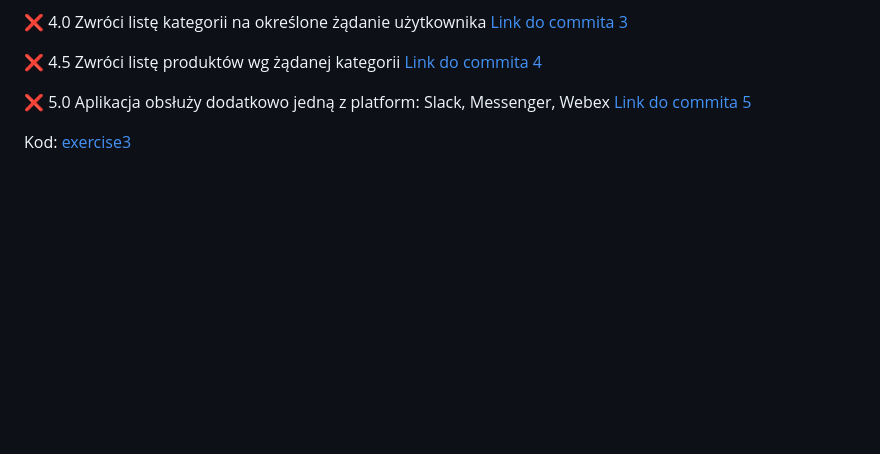
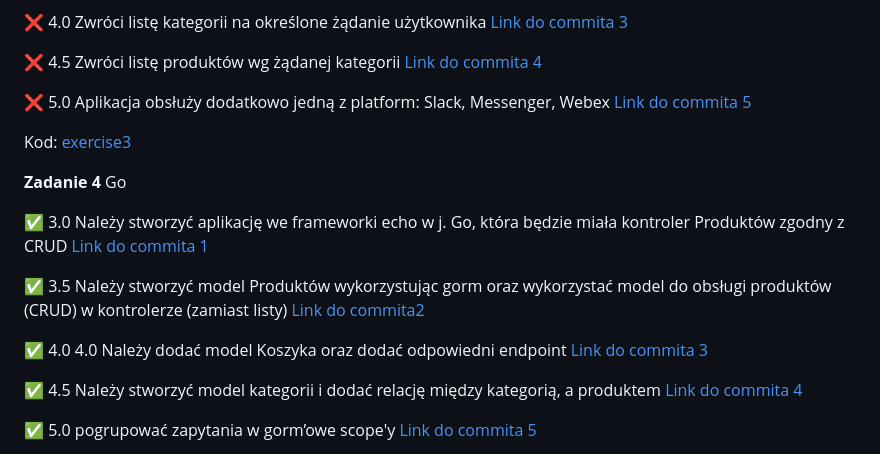
Before and after one commit to mawojcik/ebiznes, a Markdown page: README.md, the part around one of its changes. GitHub-like rendering; blank space fills up the shorter version.

Commit message:
Requirements template for exercise 4

```diff
--- a/README.md
+++ b/README.md
@@ -45,3 +45,18 @@ Kod: [exercise2](https://github.com/mawojcik/ebiznes/tree/main/exercise2)
 
 
 Kod: [exercise3](https://github.com/mawojcik/ebiznes/tree/main/zadanie3)
+
+
+**Zadanie 4** Go
+
+:white_check_mark: 3.0 Należy stworzyć aplikację we frameworki echo w j. Go, która będzie miała kontroler Produktów zgodny z CRUD [Link do commita 1](https://github.com/mawojcik/ebiznes/commit/4cb379cc31073d4bdd4d4864aff8d3ed77f332b0)
+
+:white_check_mark: 3.5 Należy stworzyć model Produktów wykorzystując gorm oraz wykorzystać model do obsługi produktów (CRUD) w kontrolerze (zamiast listy) [Link do commita2](https://github.com/mawojcik/ebiznes/commit/4cb379cc31073d4bdd4d4864aff8d3ed77f332b0)
+
+:white_check_mark: 4.0 4.0 Należy dodać model Koszyka oraz dodać odpowiedni endpoint [Link do commita 3](https://github.com/mawojcik/ebiznes/commit/4cb379cc31073d4bdd4d4864aff8d3ed77f332b0)
+
+:white_check_mark: 4.5 Należy stworzyć model kategorii i dodać relację między kategorią, a produktem [Link do commita 4](https://github.com/mawojcik/ebiznes/commit/4cb379cc31073d4bdd4d4864aff8d3ed77f332b0)
+
+:white_check_mark: 5.0 pogrupować zapytania w gorm’owe scope'y [Link do commita 5](https://github.com/mawojcik/ebiznes/commit/e149b62ef9db3af140f0f18a90e1ca99056affa5)
+
+
```
Also changed, not shown: other parts of README.md (+1 -0 lines).
